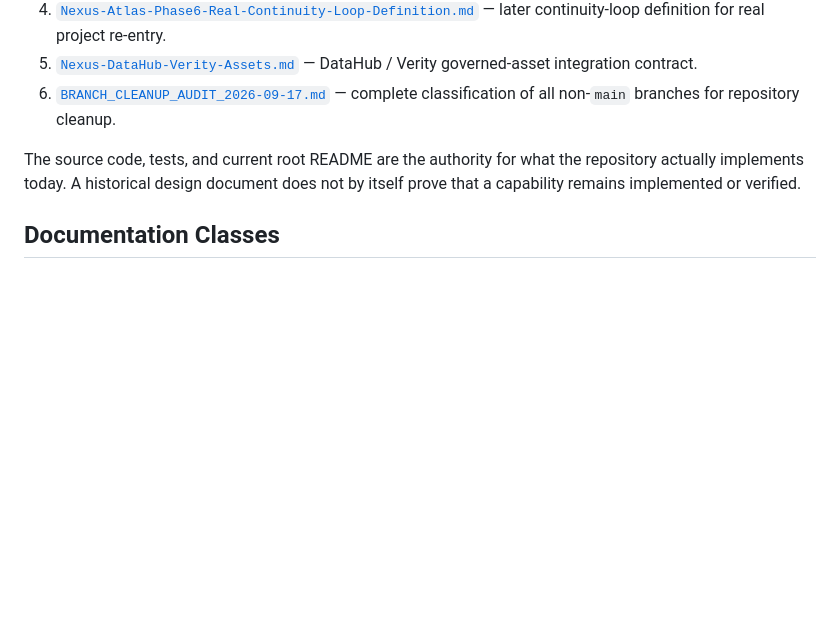
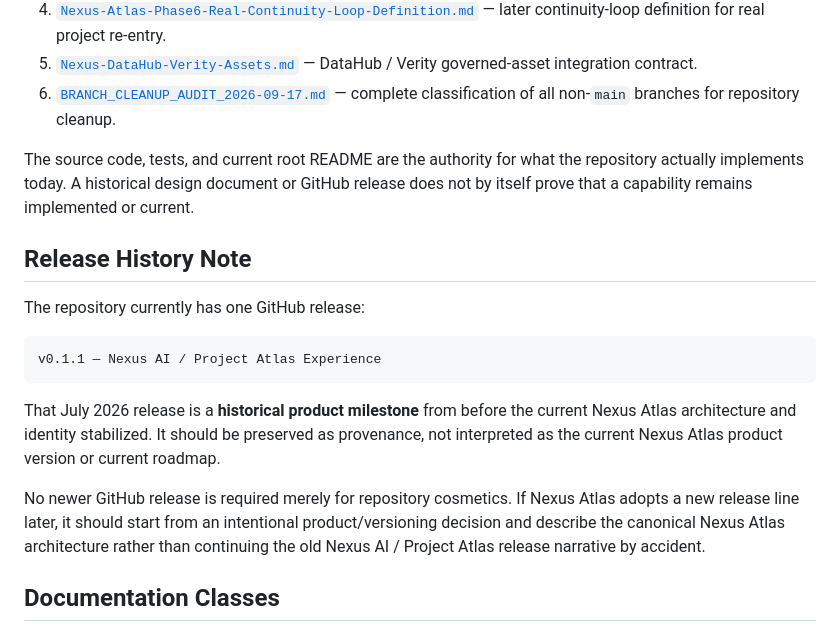
Before and after one commit to cyrilla-mist/nexus-ai, a Markdown page: docs/README.md, the part around the change. Rendered like a GitHub page; blank space fills up the shorter version.

Commit message:
docs: clarify Nexus release history

````diff
--- a/docs/README.md
+++ b/docs/README.md
@@ -15,7 +15,19 @@ For the current product and repository state, read these first:
 5. [`Nexus-DataHub-Verity-Assets.md`](Nexus-DataHub-Verity-Assets.md) — DataHub / Verity governed-asset integration contract.
 6. [`BRANCH_CLEANUP_AUDIT_2026-09-17.md`](BRANCH_CLEANUP_AUDIT_2026-09-17.md) — complete classification of all non-`main` branches for repository cleanup.
 
-The source code, tests, and current root README are the authority for what the repository actually implements today. A historical design document does not by itself prove that a capability remains implemented or verified.
+The source code, tests, and current root README are the authority for what the repository actually implements today. A historical design document or GitHub release does not by itself prove that a capability remains implemented or current.
+
+## Release History Note
+
+The repository currently has one GitHub release:
+
+```text
+v0.1.1 — Nexus AI / Project Atlas Experience
+```
+
+That July 2026 release is a **historical product milestone** from before the current Nexus Atlas architecture and identity stabilized. It should be preserved as provenance, not interpreted as the current Nexus Atlas product version or current roadmap.
+
+No newer GitHub release is required merely for repository cosmetics. If Nexus Atlas adopts a new release line later, it should start from an intentional product/versioning decision and describe the canonical Nexus Atlas architecture rather than continuing the old Nexus AI / Project Atlas release narrative by accident.
 
 ## Documentation Classes
 
````
